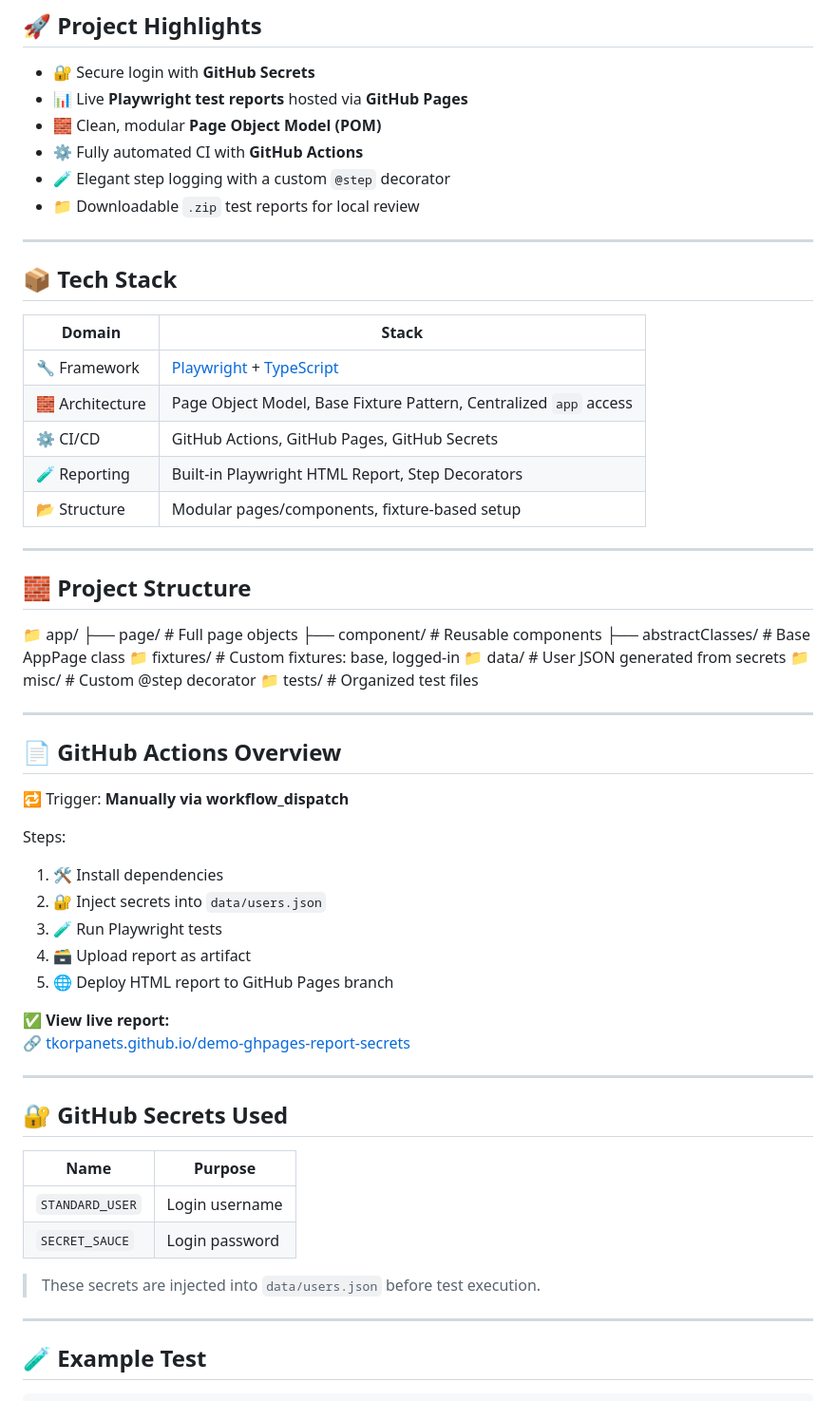
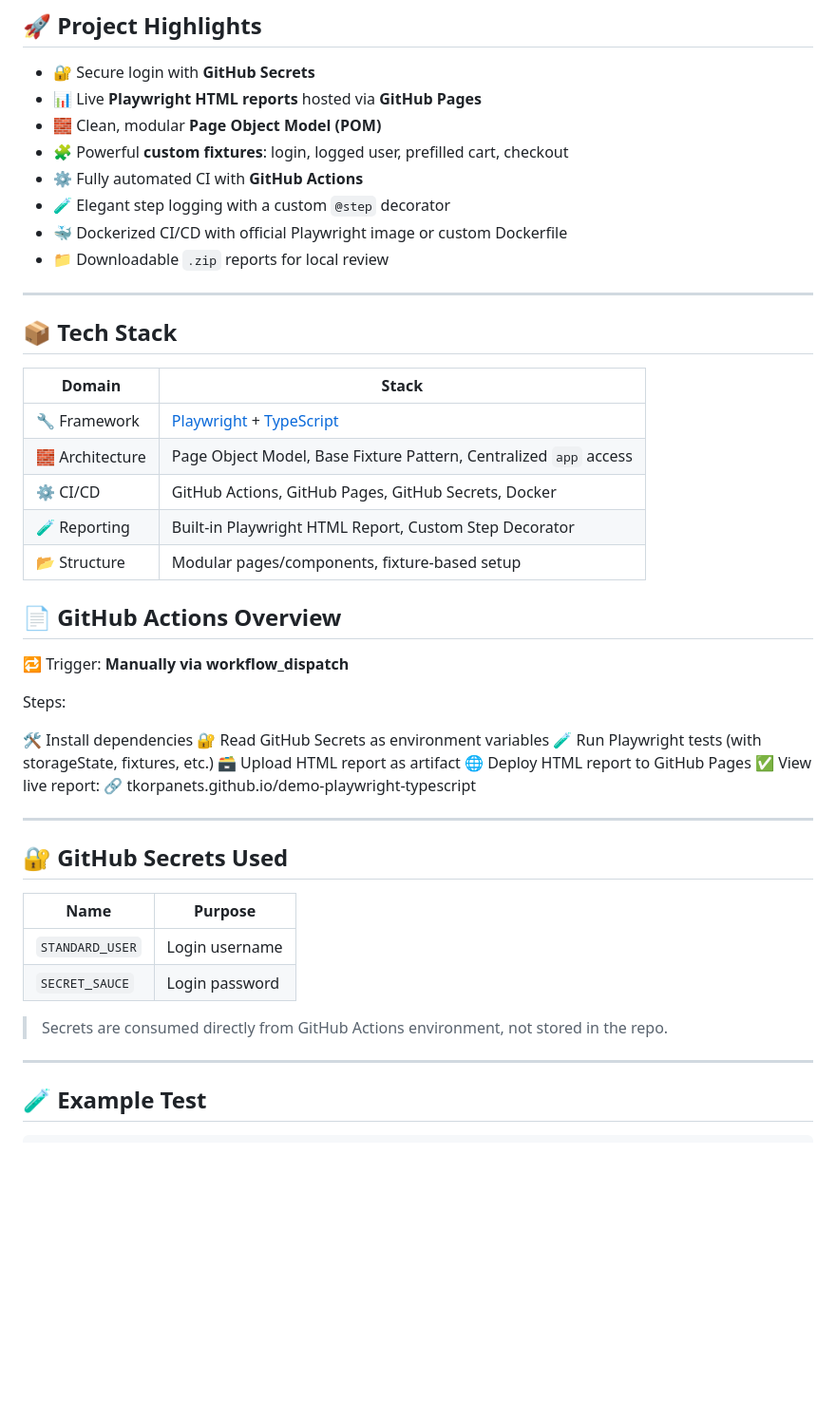
Before and after one commit to tkorpanets/saucedemo, a Markdown page: README.md, the part around the change. Shown at 95% size. Rendered like a GitHub page; blank space fills up the shorter version.

Commit message:
Update README.md to clarify reporting features and enhance project structure details

```diff
--- a/README.md
+++ b/README.md
@@ -7,11 +7,13 @@
 ## 🚀 Project Highlights
 
 - 🔐 Secure login with **GitHub Secrets**
-- 📊 Live **Playwright test reports** hosted via **GitHub Pages**
+- 📊 Live **Playwright HTML reports** hosted via **GitHub Pages**
 - 🧱 Clean, modular **Page Object Model (POM)**
+- 🧩 Powerful **custom fixtures**: login, logged user, prefilled cart, checkout
 - ⚙️ Fully automated CI with **GitHub Actions**
 - 🧪 Elegant step logging with a custom `@step` decorator
-- 📁 Downloadable `.zip` test reports for local review
+- 🐳 Dockerized CI/CD with official Playwright image or custom Dockerfile
+- 📁 Downloadable `.zip` reports for local review
 
 ---
 
@@ -21,24 +23,9 @@
 | --------------- | ------------------------------------------------------------------------------------- |
 | 🔧 Framework    | [Playwright](https://playwright.dev/) + [TypeScript](https://www.typescriptlang.org/) |
 | 🧱 Architecture | Page Object Model, Base Fixture Pattern, Centralized `app` access                     |
-| ⚙️ CI/CD        | GitHub Actions, GitHub Pages, GitHub Secrets                                          |
-| 🧪 Reporting    | Built-in Playwright HTML Report, Step Decorators                                      |
+| ⚙️ CI/CD        | GitHub Actions, GitHub Pages, GitHub Secrets, Docker                                  |
+| 🧪 Reporting    | Built-in Playwright HTML Report, Custom Step Decorator                                |
 | 📂 Structure    | Modular pages/components, fixture-based setup                                         |
-
----
-
-## 🧱 Project Structure
-
-📁 app/
-├── page/ # Full page objects
-├── component/ # Reusable components
-├── abstractClasses/ # Base AppPage class
-📁 fixtures/ # Custom fixtures: base, logged-in
-📁 data/ # User JSON generated from secrets
-📁 misc/ # Custom @step decorator
-📁 tests/ # Organized test files
-
----
 
 ## 📄 GitHub Actions Overview
 
@@ -46,14 +33,13 @@
 
 Steps:
 
-1. 🛠 Install dependencies
-2. 🔐 Inject secrets into `data/users.json`
-3. 🧪 Run Playwright tests
-4. 🗃 Upload report as artifact
-5. 🌐 Deploy HTML report to GitHub Pages branch
-
-✅ **View live report:**
-[🔗 tkorpanets.github.io/demo-ghpages-report-secrets](https://tkorpanets.github.io/demo-ghpages-report-secrets/)
+🛠 Install dependencies
+🔐 Read GitHub Secrets as environment variables
+🧪 Run Playwright tests (with storageState, fixtures, etc.)
+🗃 Upload HTML report as artifact
+🌐 Deploy HTML report to GitHub Pages
+✅ View live report:
+🔗 tkorpanets.github.io/demo-playwright-typescript
 
 ---
 
@@ -64,7 +50,7 @@ Steps:
 | `STANDARD_USER` | Login username |
 | `SECRET_SAUCE`  | Login password |
 
-> These secrets are injected into `data/users.json` before test execution.
+> Secrets are consumed directly from GitHub Actions environment, not stored in the repo.
 
 ---
 
```
